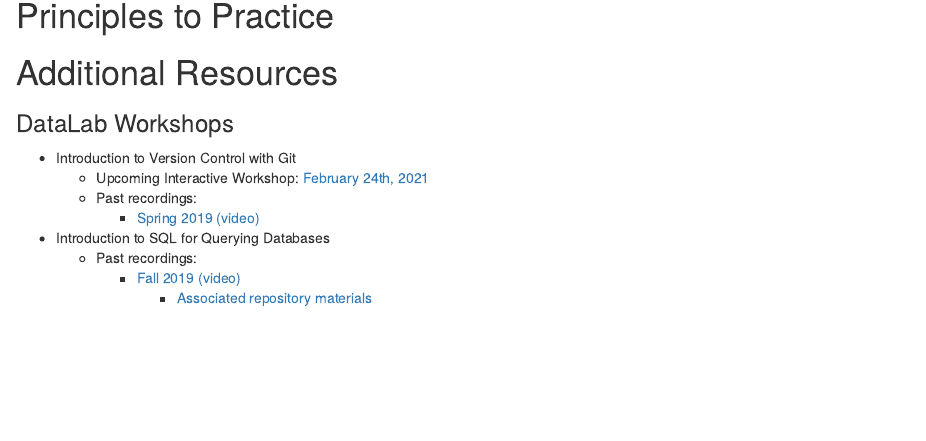
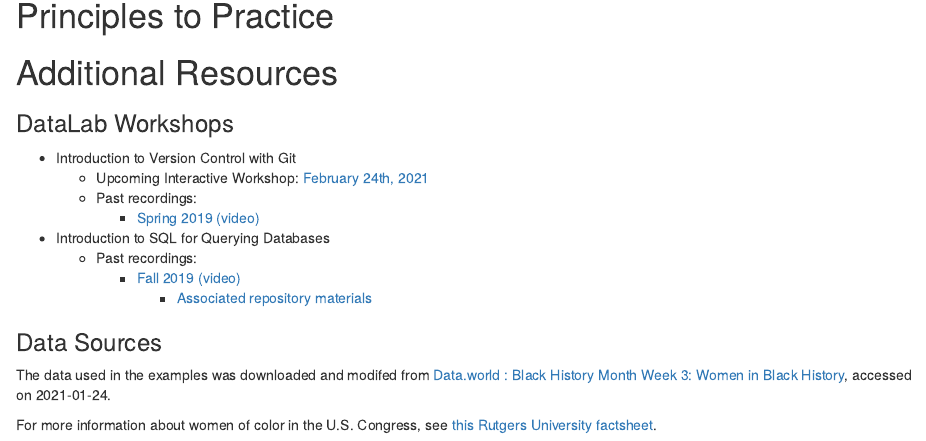
Before and after one commit to ucdavisdatalab/workshop_keeping_data_tidy, an R Markdown document (index.Rmd): the page in a window 1100 px wide, from 10060 px down. Rendered offline with R 4.5, knitr and Pandoc, with nearby package versions; drawn as R Markdown's standard HTML page in place of the format the file asks for.

Commit message:
add Data Sources
add citation and more information about women of color in Congress data.

```diff
--- a/index.Rmd
+++ b/index.Rmd
@@ -237,3 +237,10 @@
   * Past recordings:
     * [Fall 2019 (video)](https://github.com/ucdavisdatalab/workshop-intro-to-sql-for-querying-databases)
       * [Associated repository materials](https://github.com/ucdavisdatalab/workshop-intro-to-sql-for-querying-databases)
+
+### Data Sources
+
+The data used in the examples was downloaded and modifed from [Data.world : Black History Month Week 3: Women in Black History](
+https://data.world/black-history-month/black-history-month-week-3-gender-equality/workspace/dataset?agentid=black-history-month&datasetid=black-history-month-week-3-gender-equality), accessed on 2021-01-24.
+
+For more information about women of color in the U.S. Congress, see [this Rutgers University factsheet](https://cawp.rutgers.edu/fact-sheets-women-color).
```
Also changed, not shown: index.html.
